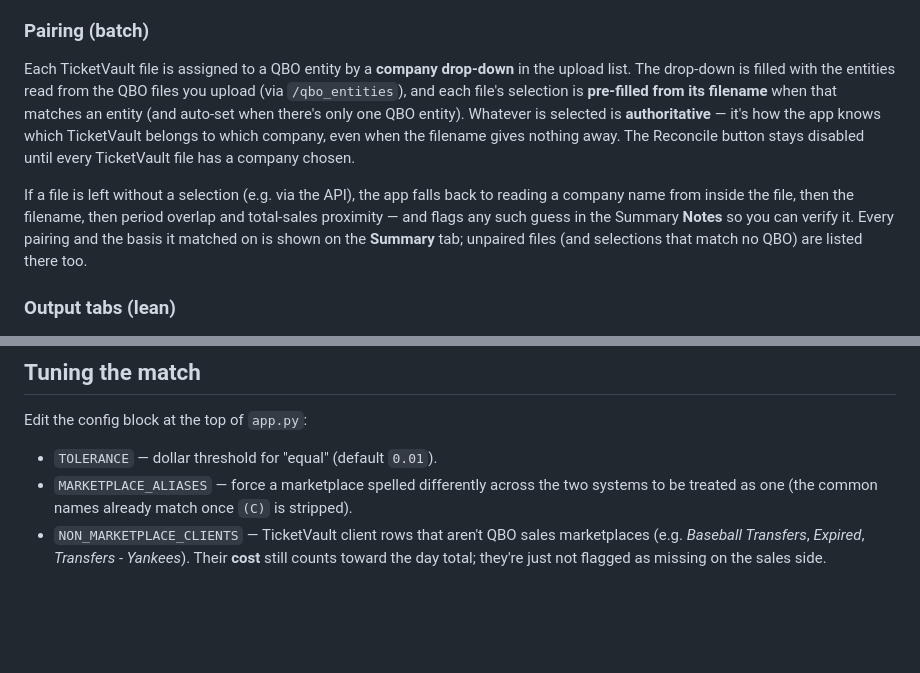
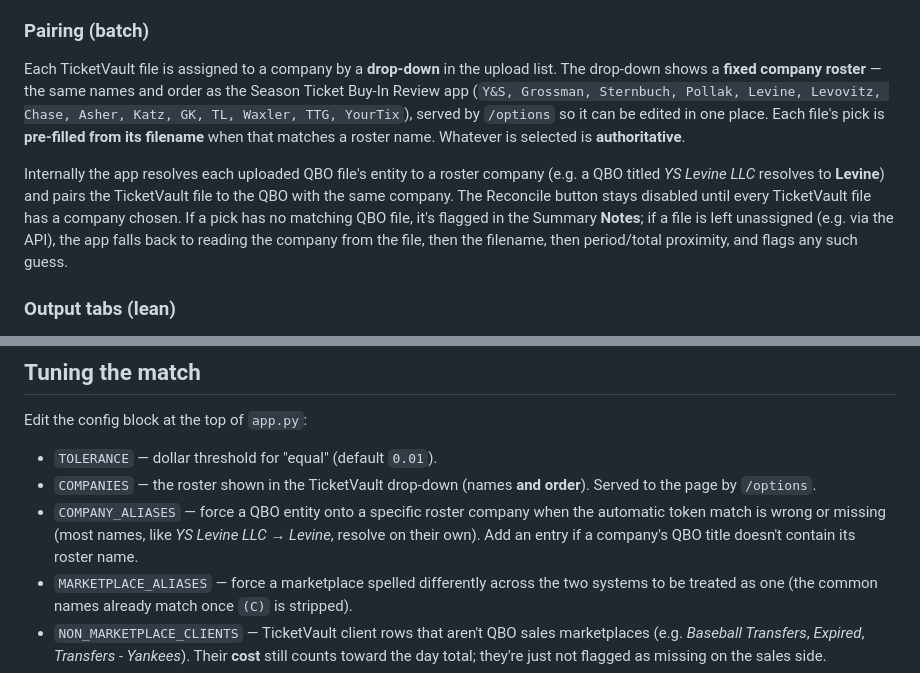
Before and after one commit to ysaccounting/DSR-Recon, a Markdown page: README.md, 2 parts joined by grey strips. Rendered like a GitHub page; blank space fills up the shorter version.

```diff
--- a/README.md
+++ b/README.md
@@ -40,19 +40,19 @@ are shown side by side and any divergence over the tolerance is flagged.
 
 ### Pairing (batch)
 
-Each TicketVault file is assigned to a QBO entity by a **company drop-down** in the upload
-list. The drop-down is filled with the entities read from the QBO files you upload (via
-`/qbo_entities`), and each file's selection is **pre-filled from its filename** when that
-matches an entity (and auto-set when there's only one QBO entity). Whatever is selected is
-**authoritative** — it's how the app knows which TicketVault belongs to which company, even
-when the filename gives nothing away. The Reconcile button stays disabled until every
-TicketVault file has a company chosen.
+Each TicketVault file is assigned to a company by a **drop-down** in the upload list. The
+drop-down shows a **fixed company roster** — the same names and order as the Season Ticket
+Buy-In Review app (`Y&S, Grossman, Sternbuch, Pollak, Levine, Levovitz, Chase, Asher, Katz,
+GK, TL, Waxler, TTG, YourTix`), served by `/options` so it can be edited in one place. Each
+file's pick is **pre-filled from its filename** when that matches a roster name. Whatever is
+selected is **authoritative**.
 
-If a file is left without a selection (e.g. via the API), the app falls back to reading a
-company name from inside the file, then the filename, then period overlap and total-sales
-proximity — and flags any such guess in the Summary **Notes** so you can verify it. Every
-pairing and the basis it matched on is shown on the **Summary** tab; unpaired files (and
-selections that match no QBO) are listed there too.
+Internally the app resolves each uploaded QBO file's entity to a roster company (e.g. a QBO
+titled *YS Levine LLC* resolves to **Levine**) and pairs the TicketVault file to the QBO
+with the same company. The Reconcile button stays disabled until every TicketVault file has
+a company chosen. If a pick has no matching QBO file, it's flagged in the Summary **Notes**;
+if a file is left unassigned (e.g. via the API), the app falls back to reading the company
+from the file, then the filename, then period/total proximity, and flags any such guess.
 
 ### Output tabs (lean)
 
@@ -69,6 +69,11 @@ If a tab has nothing to show, it says so instead of listing rows.
 Edit the config block at the top of `app.py`:
 
 - `TOLERANCE` — dollar threshold for "equal" (default `0.01`).
+- `COMPANIES` — the roster shown in the TicketVault drop-down (names **and order**). Served
+  to the page by `/options`.
+- `COMPANY_ALIASES` — force a QBO entity onto a specific roster company when the automatic
+  token match is wrong or missing (most names, like *YS Levine LLC → Levine*, resolve on
+  their own). Add an entry if a company's QBO title doesn't contain its roster name.
 - `MARKETPLACE_ALIASES` — force a marketplace spelled differently across the two systems
   to be treated as one (the common names already match once `(C)` is stripped).
 - `NON_MARKETPLACE_CLIENTS` — TicketVault client rows that aren't QBO sales marketplaces
```
